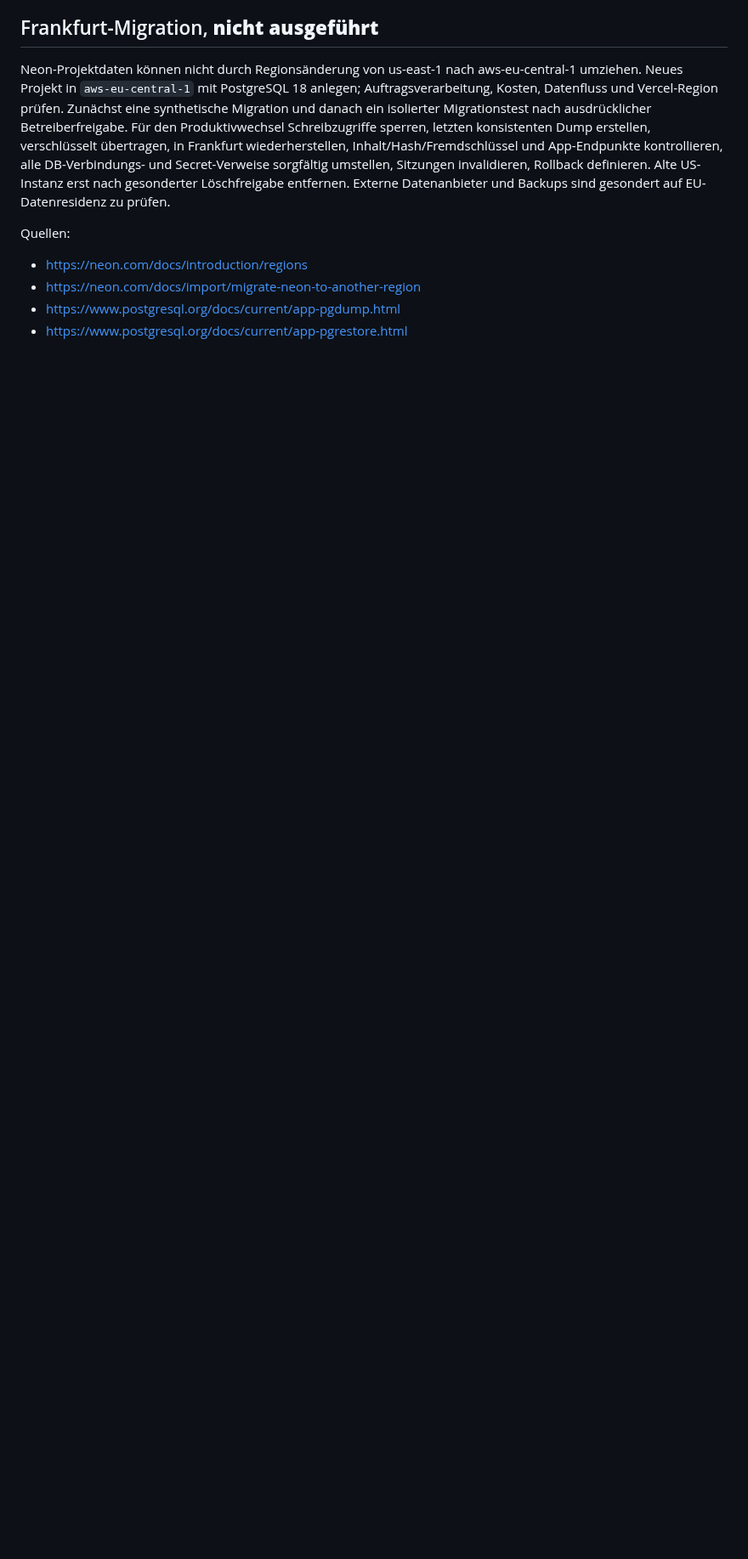
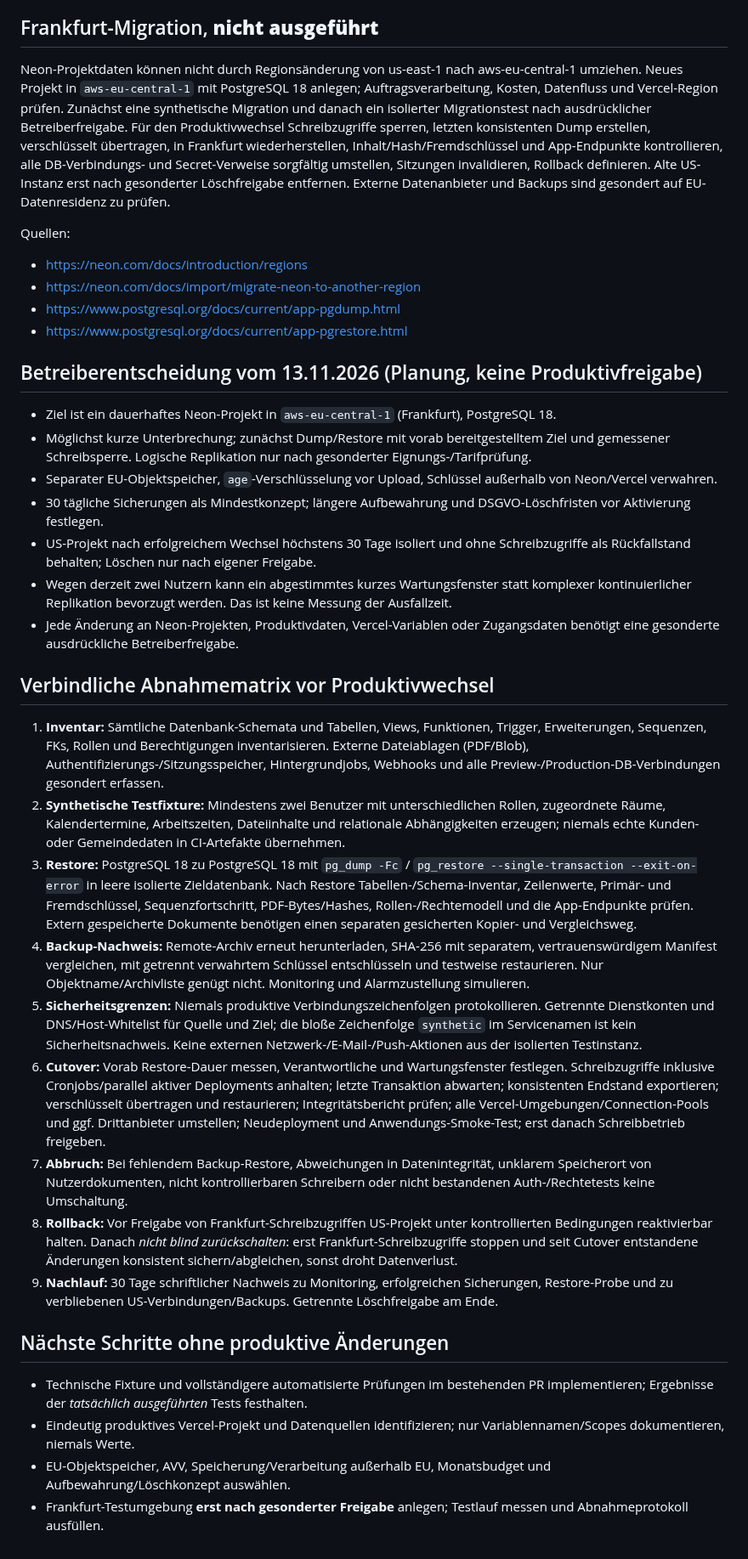
Before and after one commit to snk5zkgpjv-boop/ecg-gebaeudeverwaltung, a Markdown page: docs/BACKUP-BETRIEBSPLAN.md, the part around the change. Shown at 85% size. Drawn GitHub-style; blank space fills up the shorter version.

Commit message:
docs: konkrete Freigabegates und Frankfurt-Cutover-Abnahme für ECG

```diff
--- a/docs/BACKUP-BETRIEBSPLAN.md
+++ b/docs/BACKUP-BETRIEBSPLAN.md
@@ -37,3 +37,29 @@ Quellen:
 - https://neon.com/docs/import/migrate-neon-to-another-region
 - https://www.postgresql.org/docs/current/app-pgdump.html
 - https://www.postgresql.org/docs/current/app-pgrestore.html
+
+## Betreiberentscheidung vom 13.11.2026 (Planung, keine Produktivfreigabe)
+- Ziel ist ein dauerhaftes Neon-Projekt in `aws-eu-central-1` (Frankfurt), PostgreSQL 18.
+- Möglichst kurze Unterbrechung; zunächst Dump/Restore mit vorab bereitgestelltem Ziel und gemessener Schreibsperre. Logische Replikation nur nach gesonderter Eignungs-/Tarifprüfung.
+- Separater EU-Objektspeicher, `age`-Verschlüsselung vor Upload, Schlüssel außerhalb von Neon/Vercel verwahren.
+- 30 tägliche Sicherungen als Mindestkonzept; längere Aufbewahrung und DSGVO-Löschfristen vor Aktivierung festlegen.
+- US-Projekt nach erfolgreichem Wechsel höchstens 30 Tage isoliert und ohne Schreibzugriffe als Rückfallstand behalten; Löschen nur nach eigener Freigabe.
+- Wegen derzeit zwei Nutzern kann ein abgestimmtes kurzes Wartungsfenster statt komplexer kontinuierlicher Replikation bevorzugt werden. Das ist keine Messung der Ausfallzeit.
+- Jede Änderung an Neon-Projekten, Produktivdaten, Vercel-Variablen oder Zugangsdaten benötigt eine gesonderte ausdrückliche Betreiberfreigabe.
+
+## Verbindliche Abnahmematrix vor Produktivwechsel
+1. **Inventar:** Sämtliche Datenbank-Schemata und Tabellen, Views, Funktionen, Trigger, Erweiterungen, Sequenzen, FKs, Rollen und Berechtigungen inventarisieren. Externe Dateiablagen (PDF/Blob), Authentifizierungs-/Sitzungsspeicher, Hintergrundjobs, Webhooks und alle Preview-/Production-DB-Verbindungen gesondert erfassen.
+2. **Synthetische Testfixture:** Mindestens zwei Benutzer mit unterschiedlichen Rollen, zugeordnete Räume, Kalendertermine, Arbeitszeiten, Dateiinhalte und relationale Abhängigkeiten erzeugen; niemals echte Kunden- oder Gemeindedaten in CI-Artefakte übernehmen.
+3. **Restore:** PostgreSQL 18 zu PostgreSQL 18 mit `pg_dump -Fc` / `pg_restore --single-transaction --exit-on-error` in leere isolierte Zieldatenbank. Nach Restore Tabellen-/Schema-Inventar, Zeilenwerte, Primär- und Fremdschlüssel, Sequenzfortschritt, PDF-Bytes/Hashes, Rollen-/Rechtemodell und die App-Endpunkte prüfen. Extern gespeicherte Dokumente benötigen einen separaten gesicherten Kopier- und Vergleichsweg.
+4. **Backup-Nachweis:** Remote-Archiv erneut herunterladen, SHA-256 mit separatem, vertrauenswürdigem Manifest vergleichen, mit getrennt verwahrtem Schlüssel entschlüsseln und testweise restaurieren. Nur Objektname/Archivliste genügt nicht. Monitoring und Alarmzustellung simulieren.
+5. **Sicherheitsgrenzen:** Niemals produktive Verbindungszeichenfolgen protokollieren. Getrennte Dienstkonten und DNS/Host-Whitelist für Quelle und Ziel; die bloße Zeichenfolge `synthetic` im Servicenamen ist kein Sicherheitsnachweis. Keine externen Netzwerk-/E-Mail-/Push-Aktionen aus der isolierten Testinstanz.
+6. **Cutover:** Vorab Restore-Dauer messen, Verantwortliche und Wartungsfenster festlegen. Schreibzugriffe inklusive Cronjobs/parallel aktiver Deployments anhalten; letzte Transaktion abwarten; konsistenten Endstand exportieren; verschlüsselt übertragen und restaurieren; Integritätsbericht prüfen; alle Vercel-Umgebungen/Connection-Pools und ggf. Drittanbieter umstellen; Neudeployment und Anwendungs-Smoke-Test; erst danach Schreibbetrieb freigeben.
+7. **Abbruch:** Bei fehlendem Backup-Restore, Abweichungen in Datenintegrität, unklarem Speicherort von Nutzerdokumenten, nicht kontrollierbaren Schreibern oder nicht bestandenen Auth-/Rechtetests keine Umschaltung.
+8. **Rollback:** Vor Freigabe von Frankfurt-Schreibzugriffen US-Projekt unter kontrollierten Bedingungen reaktivierbar halten. Danach *nicht blind zurückschalten*: erst Frankfurt-Schreibzugriffe stoppen und seit Cutover entstandene Änderungen konsistent sichern/abgleichen, sonst droht Datenverlust.
+9. **Nachlauf:** 30 Tage schriftlicher Nachweis zu Monitoring, erfolgreichen Sicherungen, Restore-Probe und zu verbliebenen US-Verbindungen/Backups. Getrennte Löschfreigabe am Ende.
+
+## Nächste Schritte ohne produktive Änderungen
+- Technische Fixture und vollständigere automatisierte Prüfungen im bestehenden PR implementieren; Ergebnisse der *tatsächlich ausgeführten* Tests festhalten.
+- Eindeutig produktives Vercel-Projekt und Datenquellen identifizieren; nur Variablennamen/Scopes dokumentieren, niemals Werte.
+- EU-Objektspeicher, AVV, Speicherung/Verarbeitung außerhalb EU, Monatsbudget und Aufbewahrung/Löschkonzept auswählen.
+- Frankfurt-Testumgebung **erst nach gesonderter Freigabe** anlegen; Testlauf messen und Abnahmeprotokoll ausfüllen.
```
